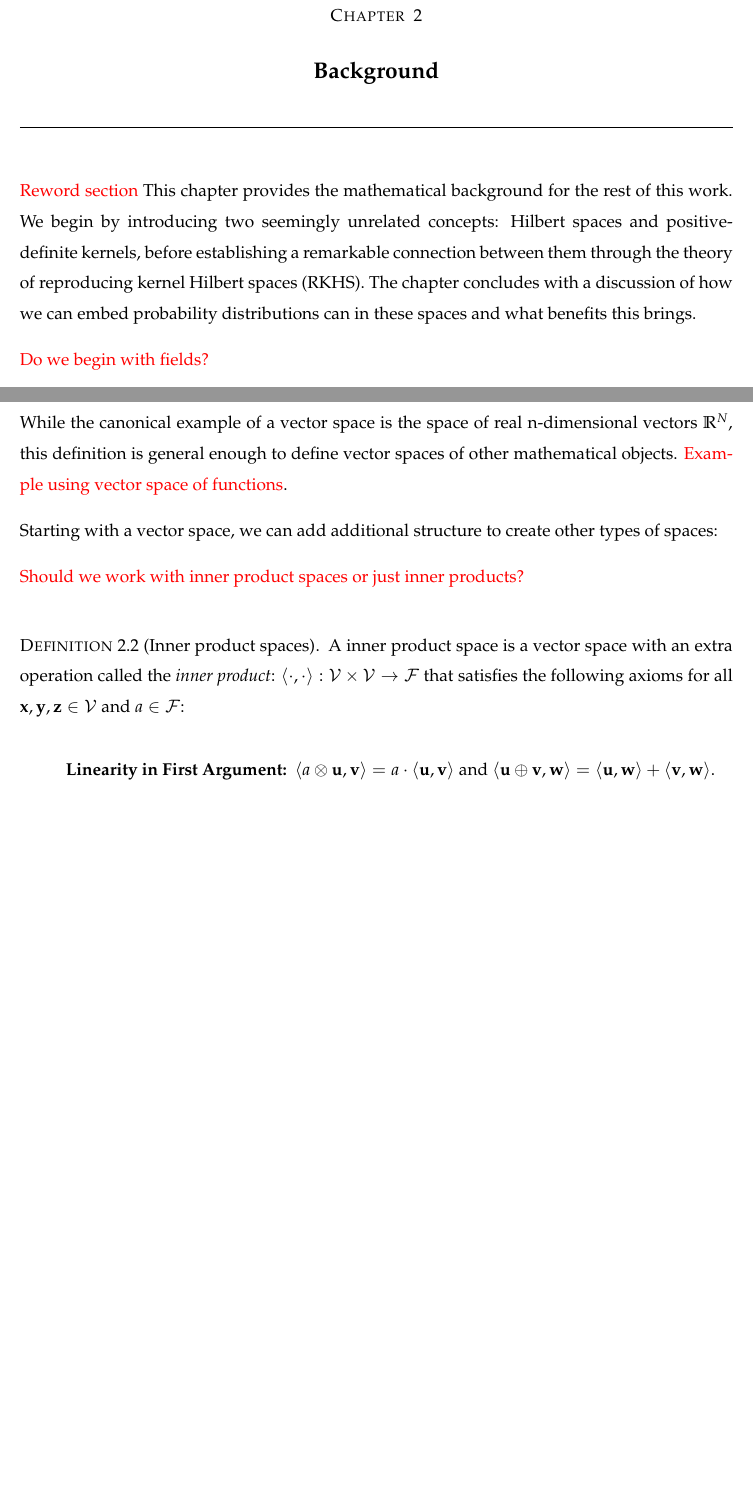
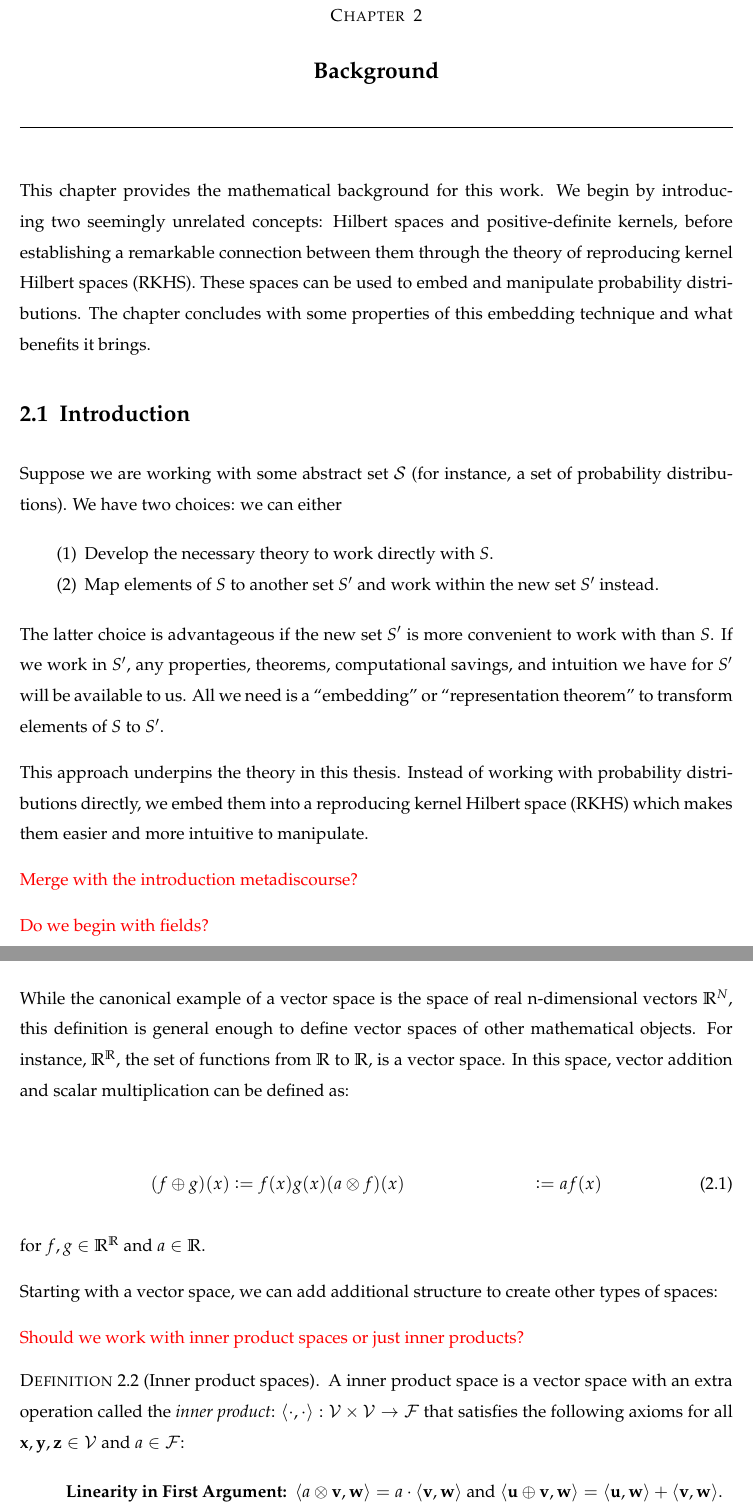
Before and after one commit to darrnshn/thesis, a LaTeX thesis (thesis.tex, which reads background/background.tex): two parts of pages 9 and 10 of 21 before the commit and two parts of pages 10 and 11 of 23 after it, joined at a grey line, cut so that both start at the same text, the shorter picture padded with empty space. Compiled offline with pdfLaTeX.

Commit message:
Rework background intro

```diff
--- a/background/background.tex
+++ b/background/background.tex
@@ -1,7 +1,20 @@
 \chapter{Background}
 
-\todo{Reword section}
-This chapter provides the mathematical background for the rest of this work. We begin by introducing two seemingly unrelated concepts: Hilbert spaces and positive-definite kernels, before establishing a remarkable connection between them through the theory of reproducing kernel Hilbert spaces (RKHS). The chapter concludes with a discussion of how we can embed probability distributions can in these spaces and what benefits this brings.
+This chapter provides the mathematical background for this work.  We begin by introducing two seemingly unrelated concepts: Hilbert spaces and positive-definite kernels, before establishing a remarkable connection between them through the theory of reproducing kernel Hilbert spaces (RKHS). These spaces can be used to embed and manipulate probability distributions. The chapter concludes with some properties of this embedding technique and what benefits it brings.
+
+\section{Introduction}
+Suppose we are working with some abstract set $\mathcal{S}$ (for instance, a set of probability distributions). We have two choices: we can either
+
+\begin{enumerate}
+  \item Develop the necessary theory to work directly with $S$.
+  \item Map elements of $S$ to another set $S^\prime$ and work within the new set $S^\prime$ instead.
+\end{enumerate}
+
+The latter choice is advantageous if the new set $S^\prime$ is more convenient to work with than $S$. If we work in $S^\prime$, any properties, theorems, computational savings, and intuition we have for $S^\prime$ will be available to us. All we need is a ``embedding'' or ``representation theorem'' to transform elements of $S$ to $S^\prime$.
+
+This approach underpins the theory in this thesis. Instead of working with probability distributions directly, we embed them into a reproducing kernel Hilbert space (RKHS) which makes them easier and more intuitive to manipulate.
+
+\todo{Merge with the introduction metadiscourse?}
 
 \todo{Do we begin with fields?}
 
@@ -19,7 +32,14 @@ A \defn{vector space} over a field $\mathcal{F}$ consists of a set $\mathcal{V}$
 \end{description}
 \end{definition}
 
-While the canonical example of a vector space is the space of real n-dimensional vectors $\mathbb{R}^N$, this definition is general enough to define vector spaces of other mathematical objects. \todo{Example using vector space of functions}.
+While the canonical example of a vector space is the space of real n-dimensional vectors $\mathbb{R}^N$, this definition is general enough to define vector spaces of other mathematical objects. For instance, $\mathbb{R}^\mathbb{R}$, the set of functions from $\mathbb{R}$ to $\mathbb{R}$, is a vector space. In this space, vector addition and scalar multiplication can be defined as:
+
+\begin{align}
+  (f \oplus g)(x) &\defeq f(x) g(x)
+  (a \otimes f)(x) &\defeq a f(x)
+\end{align}
+
+for $f, g \in \mathbb{R}^\mathbb{R}$ and $a \in \mathbb{R}$.
 
 Starting with a vector space, we can add additional structure to create other types of spaces:
 
@@ -28,8 +48,9 @@ Starting with a vector space, we can add additional structure to create other ty
 \begin{definition}[Inner product spaces]
 A inner product space is a vector space with an extra operation called the \defn{inner product}: $\innerProd{\cdot, \cdot} : \mathcal{V} \times \mathcal{V} \to \mathcal{F}$ that satisfies the following axioms for all $\mathbf{x}, \mathbf{y}, \mathbf{z} \in \mathcal{V}$ and $a \in \mathcal{F}$:
 \begin{description}
-	\item[Linearity in First Argument] $\innerProd{a \otimes \mathbf{u}, \mathbf{v}} = a \cdot \innerProd{\mathbf{u}, \mathbf{v}}$ and $\innerProd{\mathbf{u} \oplus \mathbf{v}, \mathbf{w}} = \innerProd{\mathbf{u}, \mathbf{w}} + \innerProd{\mathbf{v}, \mathbf{w}}$.
-    \item[Positive-definiteness] $\innerProd{v, w}
+  \item[Linearity in First Argument] $\innerProd{a \otimes \mathbf{v}, \mathbf{w}} = a \cdot \innerProd{\mathbf{v}, \mathbf{w}}$ and $\innerProd{\mathbf{u} \oplus \mathbf{v}, \mathbf{w}} = \innerProd{\mathbf{u}, \mathbf{w}} + \innerProd{\mathbf{v}, \mathbf{w}}$.
+  \item[Positive-definiteness] $\innerProd{\mathbf{v}, \mathbf{v}} \geq 0$, equality holds when $\mathbf{v} = \mathbf{0}$.
+  \item[Conjugate symmetry] $\innerProd{\mathbf{v}, \mathbf{w}} = \innerProd{\mathbf{w}, \mathbf{v}}$.
 \end{description}
 \end{definition}
 
```
